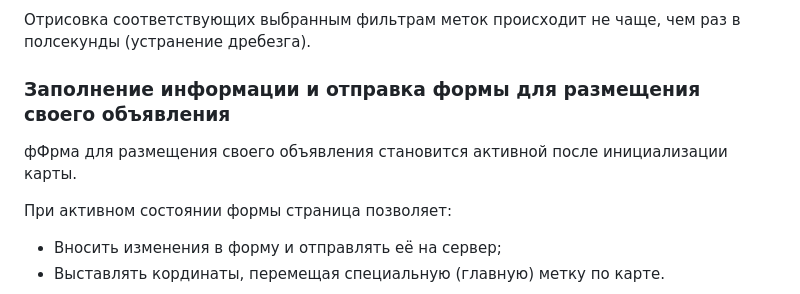
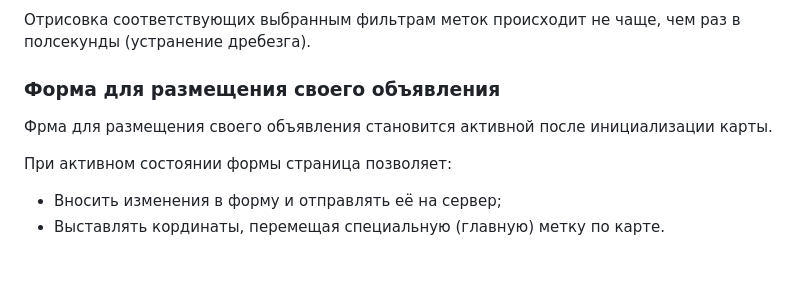
Before and after one commit to ToryaToria/1788421-keksobooking-1, a Markdown page: Readme.md, the part around the change. Drawn GitHub-style; blank space fills up the shorter version.

Commit message:
изменения в readme.md

```diff
--- a/Readme.md
+++ b/Readme.md
@@ -44,8 +44,8 @@
 Отрисовка соответствующих выбранным фильтрам меток происходит не чаще, чем раз в полсекунды (устранение дребезга).
 
 
-### Заполнение информации и отправка формы для размещения своего объявления
-фФрма для размещения своего объявления становится активной после инициализации карты.
+### Форма для размещения своего объявления
+Фрма для размещения своего объявления становится активной после инициализации карты.
 
 При активном состоянии формы страница позволяет:
 - Вносить изменения в форму и отправлять её на сервер;
```
